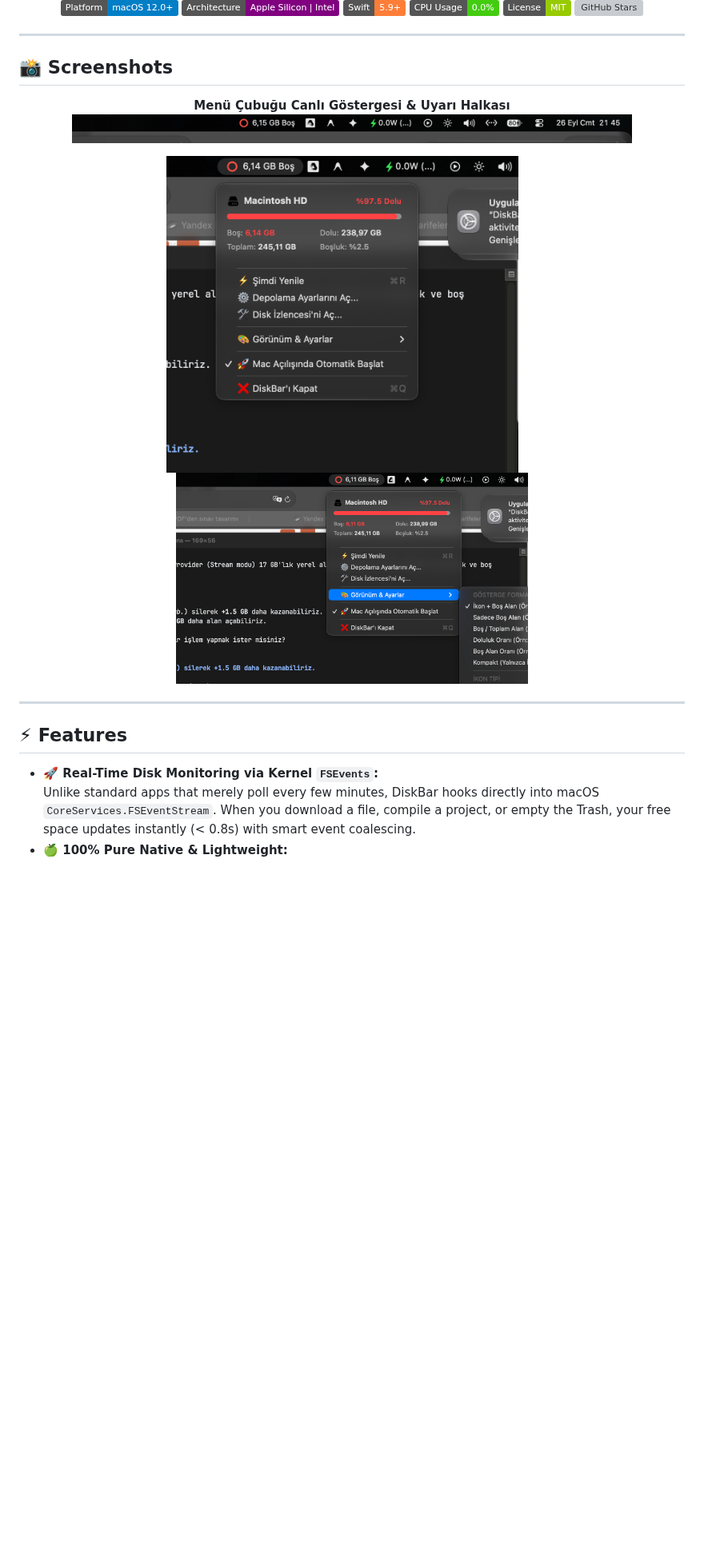
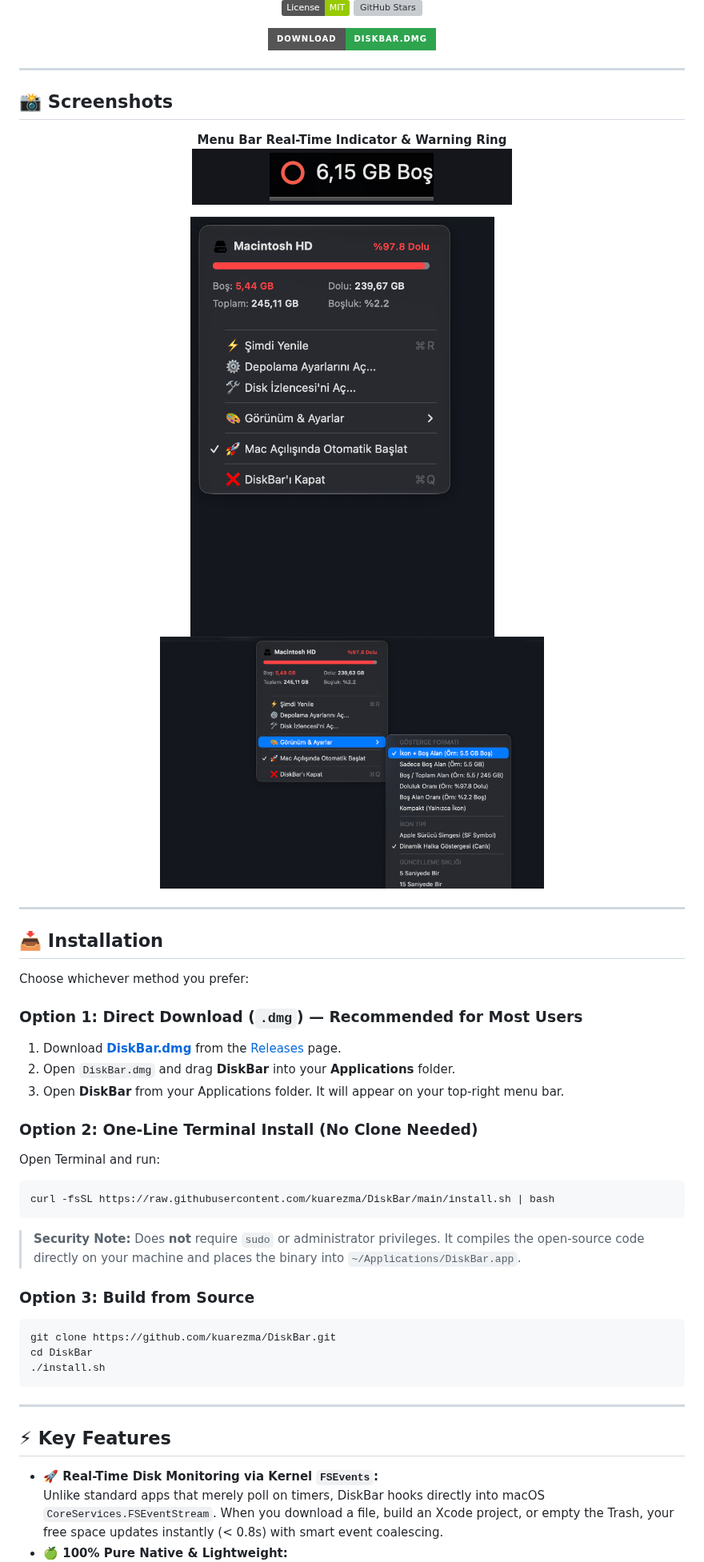
Before and after one commit to kuarezma/DiskBar, a Markdown page: README.md, the part around one of its changes. Shown at 80% size. GitHub-like rendering; pictures changed too: assets/menu_opened.png, assets/menubar_screenshot.png, assets/submenu_opened.png; badges without logos; blank space fills up the shorter version; grey boxes are pictures that could not be loaded.

Commit message:
docs: Update clean screenshots with zero background noise, add DMG & curl install methods

````diff
--- a/README.md
+++ b/README.md
@@ -16,5 +17,11 @@
   <img src="https://img.shields.io/badge/License-MIT-green" alt="MIT License" />
   <a href="https://github.com/kuarezma/DiskBar/stargazers"><img src="https://img.shields.io/github/stars/kuarezma/DiskBar?style=social" alt="GitHub Stars" /></a>
+</p>
+
+<p align="center">
+  <a href="https://github.com/kuarezma/DiskBar/releases/latest/download/DiskBar.dmg">
+    <img src="https://img.shields.io/badge/Download-DiskBar.dmg-2ea44f?style=for-the-badge&logo=apple&logoColor=white" alt="Download DMG" />
+  </a>
 </p>
 
 ---
@@ -22,20 +29,47 @@
 ## 📸 Screenshots
 
 <p align="center">
-  <b>Menü Çubuğu Canlı Göstergesi & Uyarı Halkası</b><br/>
-  <img src="assets/menubar_screenshot.png" width="700" alt="DiskBar Menubar Screenshot" />
+  <b>Menu Bar Real-Time Indicator & Warning Ring</b><br/>
+  <img src="assets/menubar_screenshot.png" width="400" alt="DiskBar Menubar Screenshot" />
 </p>
 
 <p align="center">
-  <img src="assets/menu_opened.png" width="440" alt="DiskBar Dropdown Card" />
+  <img src="assets/menu_opened.png" width="380" alt="DiskBar Dropdown Card" />
   &nbsp;&nbsp;&nbsp;&nbsp;
-  <img src="assets/submenu_opened.png" width="440" alt="DiskBar Submenu Preferences" />
+  <img src="assets/submenu_opened.png" width="480" alt="DiskBar Submenu Preferences" />
 </p>
 
 ---
 
-## ⚡ Features
+## 📥 Installation
+
+Choose whichever method you prefer:
+
+### Option 1: Direct Download (`.dmg`) — Recommended for Most Users
+1. Download **[DiskBar.dmg](https://github.com/kuarezma/DiskBar/releases/latest/download/DiskBar.dmg)** from the [Releases](https://github.com/kuarezma/DiskBar/releases) page.
+2. Open `DiskBar.dmg` and drag **DiskBar** into your **Applications** folder.
+3. Open **DiskBar** from your Applications folder. It will appear on your top-right menu bar.
+
+### Option 2: One-Line Terminal Install (No Clone Needed)
+Open Terminal and run:
+
+```bash
+curl -fsSL https://raw.githubusercontent.com/kuarezma/DiskBar/main/install.sh | bash
+```
+
+> **Security Note:** Does **not** require `sudo` or administrator privileges. It compiles the open-source code directly on your machine and places the binary into `~/Applications/DiskBar.app`.
+
+### Option 3: Build from Source
+```bash
+git clone https://github.com/kuarezma/DiskBar.git
+cd DiskBar
+./install.sh
+```
+
+---
+
+## ⚡ Key Features
 
 - **🚀 Real-Time Disk Monitoring via Kernel `FSEvents`:**
-  Unlike standard apps that merely poll every few minutes, DiskBar hooks directly into macOS `CoreServices.FSEventStream`. When you download a file, compile a project, or empty the Trash, your free space updates instantly (< 0.8s) with smart event coalescing.
+  Unlike standard apps that merely poll on timers, DiskBar hooks directly into macOS `CoreServices.FSEventStream`. When you download a file, build an Xcode project, or empty the Trash, your free space updates instantly (< 0.8s) with smart event coalescing.
 - **🍏 100% Pure Native & Lightweight:**
````
Also changed, not shown: other parts of README.md (+7 -36 lines), 3 other files.
